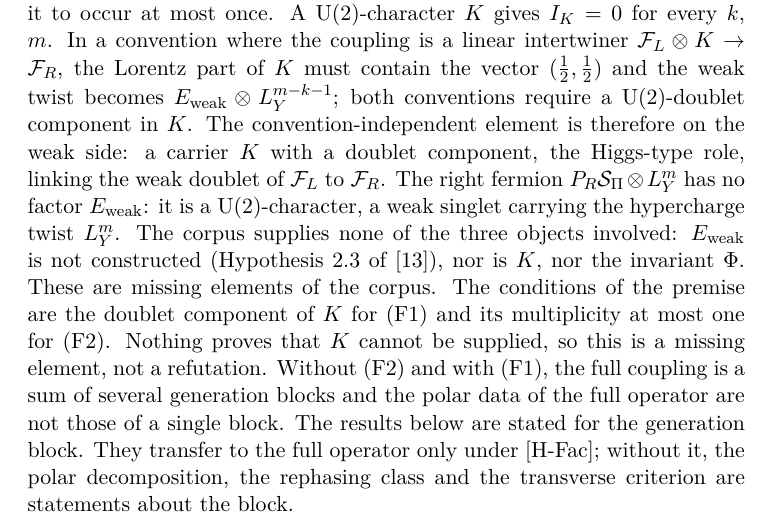
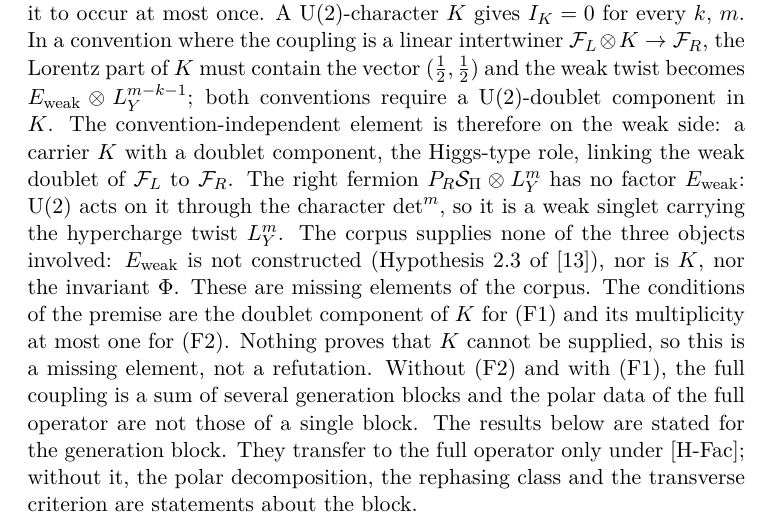
Before and after one commit to Cosmochrony/projected-yukawa-operator, a LaTeX paper (tex/ProjectedYukawaOperator.tex): part of page 6 of 31, cut so that both start at the same text. Compiled offline with pdfLaTeX.

Commit message:
State the right fermion's weak typing precisely: U(2) acts on it through the character det^m

```diff
--- a/tex/ProjectedYukawaOperator.tex
+++ b/tex/ProjectedYukawaOperator.tex
@@ -267,7 +267,8 @@ Independent Researcher, France\\
     $\Eweak \otimes \LY^{m-k-1}$; both conventions require a $\UU(2)$-doublet component in $K$.
     The convention-independent element is therefore on the weak side: a carrier $K$ with a doublet component, the
     Higgs-type role, linking the weak doublet of $\mathcal{F}_{L}$ to $\mathcal{F}_{R}$.
-    The right fermion $P_{R}\Sbundle \otimes \LY^{m}$ has no factor $\Eweak$: it is a $\UU(2)$-character, a weak singlet
+    The right fermion $P_{R}\Sbundle \otimes \LY^{m}$ has no factor $\Eweak$:
+    $\UU(2)$ acts on it through the character $\det^{m}$, so it is a weak singlet
     carrying the hypercharge twist $\LY^{m}$.
     The corpus supplies none of the three objects involved: $\Eweak$ is not constructed (Hypothesis~2.3
     of~\cite{Beau2026q14}), nor is $K$, nor the invariant $\Phi$.
```
